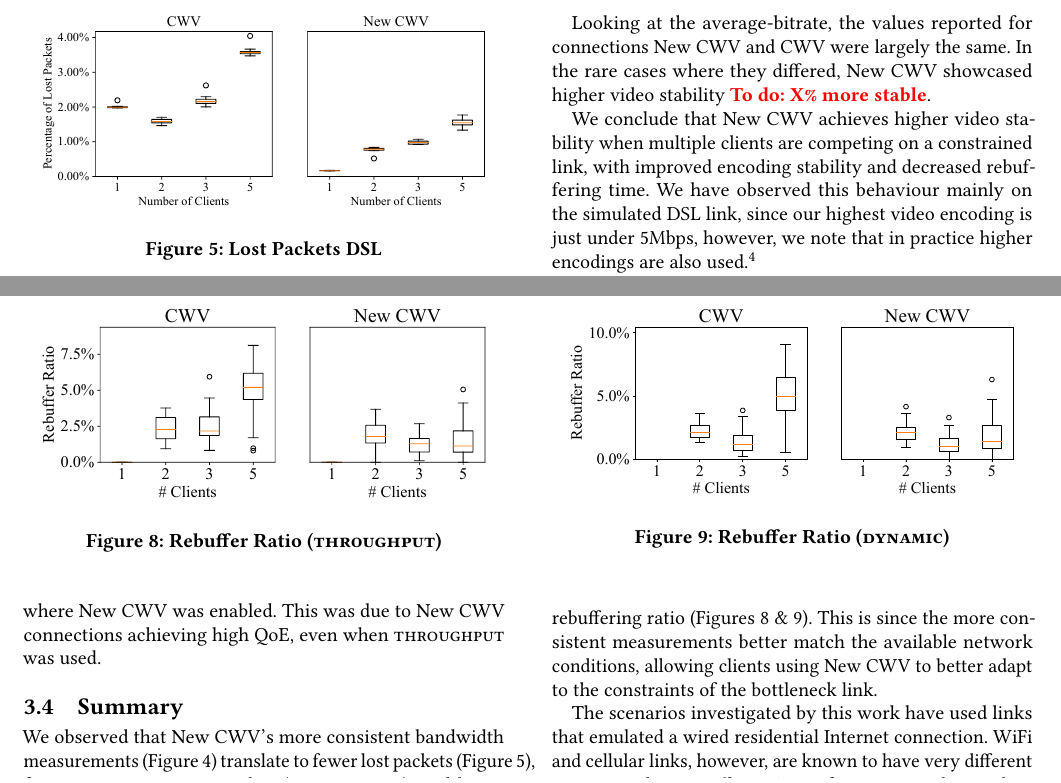
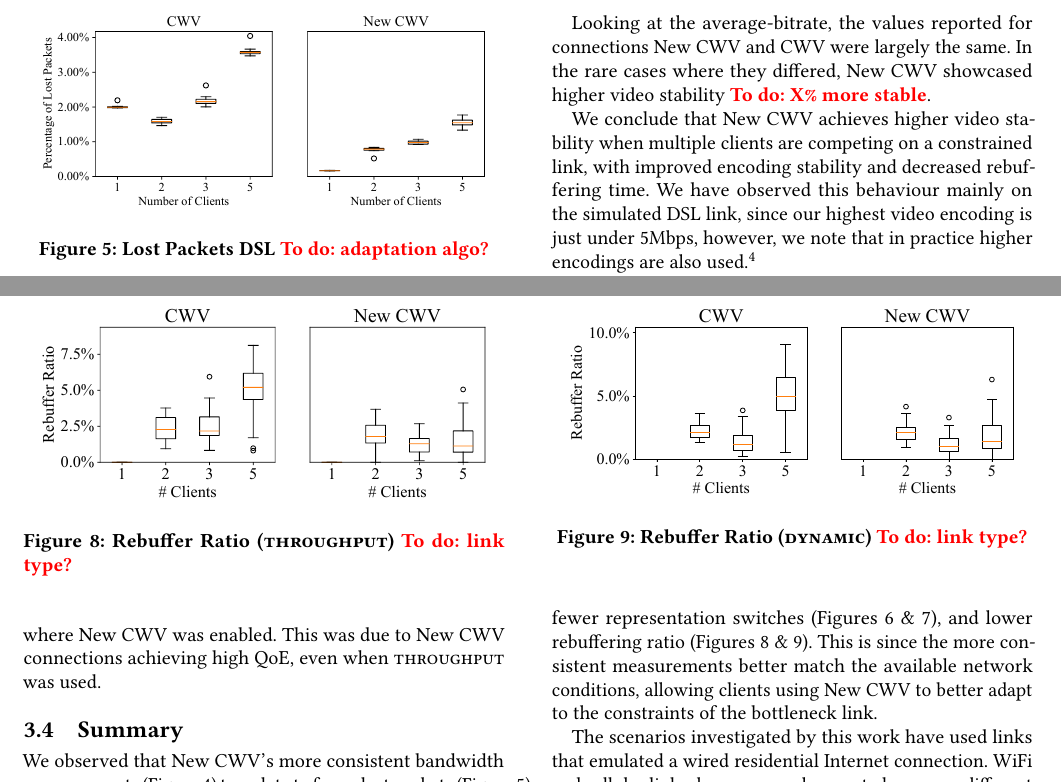
Before and after one commit to glasgow-ipl/newcwv-nossdav2022, a LaTeX paper (doc/paper/papers/paper.tex): two parts of pages 5 and 6 of 7, joined at a grey line, cut so that both start at the same text. Compiled offline with pdfLaTeX.

```diff
--- a/doc/paper/papers/paper.tex
+++ b/doc/paper/papers/paper.tex
@@ -250,7 +257,8 @@
 \begin{figure}[t!]
   \centering
   \includegraphics[width=.45\textwidth]{figures/lost_packets.pdf}
-  \caption{Lost Packets DSL}
+  \Description{Boxplots showing the percentage of packets loss under the emulated DSL link, for 1, 2, 3, and 5 clients, comparing New Congestion Window Validation with Congestion Window Validation.}
+  \caption{Lost Packets DSL \todo{adaptation algo?}}
   \label{fig:lost-packets}
 \end{figure}
 
@@ -279,15 +289,17 @@
 
 
 \begin{figure}
-      \includegraphics[width=.45\textwidth, keepaspectratio]{figures/Rebuffer_Ratio.pdf}
-    \caption{Rebuffer Ratio (\textsc{throughput})}
+    \includegraphics[width=.45\textwidth, keepaspectratio]{figures/Rebuffer_Ratio.pdf}
+    \Description{Boxplots showing the rebuffer ratio under the emulated DSL link, with the throughput algorithm, for 1, 2, 3, and 5 clients, comparing New Congestion Window Validation with Congestion Window Validation.}
+    \caption{Rebuffer Ratio (\textsc{throughput}) \todo{link type?}}
     \label{fig:rebuffer-ratio}
 \end{figure}
 
 \begin{figure}
-  \includegraphics[width=.45\textwidth, keepaspectratio]{figures/Rebuffer_Ratio_dynamic.pdf}
-\caption{Rebuffer Ratio (\textsc{dynamic})}
-\label{fig:rebuffer-ratio-dynamic}
+    \includegraphics[width=.45\textwidth, keepaspectratio]{figures/Rebuffer_Ratio_dynamic.pdf}
+    \Description{Boxplots showing the rebuffer ratio under the emulated DSL link, with the dynamic algorithm, for 1, 2, 3, and 5 clients, comparing New Congestion Window Validation with Congestion Window Validation.}
+    \caption{Rebuffer Ratio (\textsc{dynamic}) \todo{link type?}}
+    \label{fig:rebuffer-ratio-dynamic}
 \end{figure}
 
 To evaluate whether the improved transport layer performance of New CWV translates into improved QoE at the application layer, we report results for the rebuffer ratio and the bitrate switch frequency. We report results for the DSL evaluations, as this link type, in combination with the video encodings used, best highlights the scenario in which New CWV is most beneficial. With FTTP the combination of clients and video encodings enabled all clients to stream at the highest quality without hitting the link limits. This was also the case for all FTTC simulations, with the exception of the 5 client one. In it, we observed a similar pattern as that shown for DSL. We believe that the problem we describe here would be applicable to faster links as applications' network demands increase, f.e., higher video resolutions are seeing more deployment, or as other network-heavy applications start competing for the links' resources (e.g., virtual and augmented reality). Furthermore, we note that the issues we found with the DSL link still have high impact as over 30\% of the households in the UK used a ADSL2 connection or similar in 2019 \cite{ofcom-2020-report}.
```
Also changed, not shown: doc/paper/papers/paper.tex (9 more changed lines).
